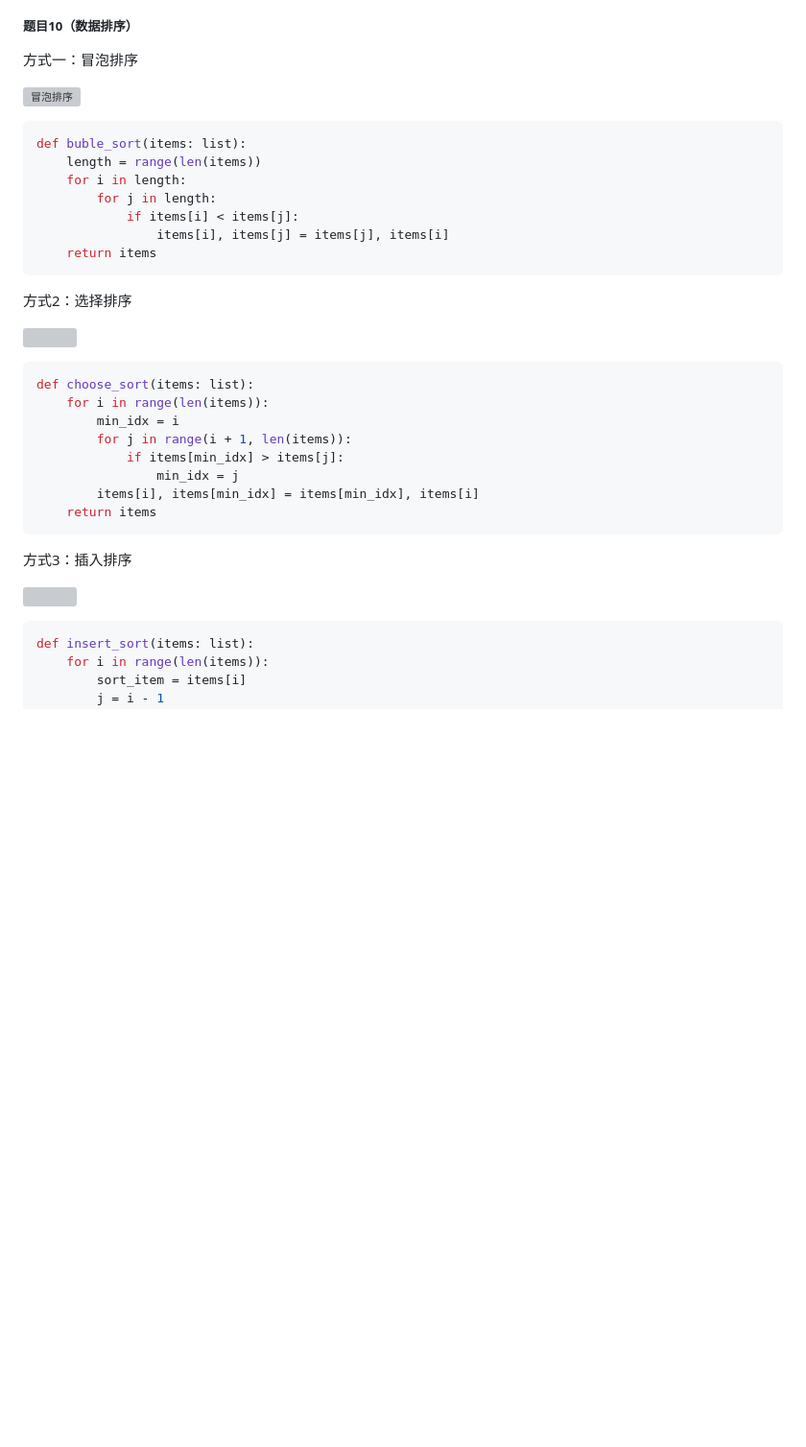
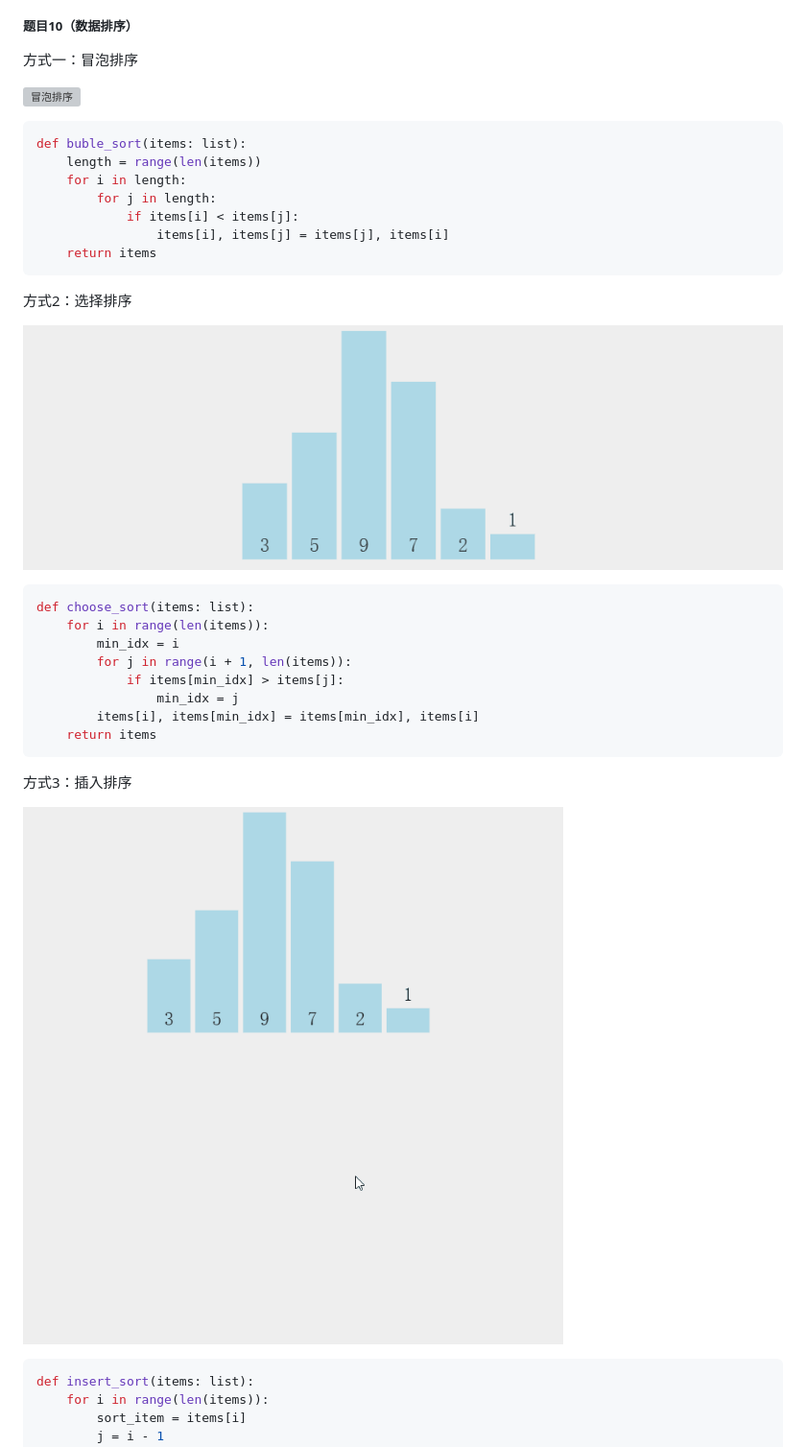
Before and after one commit to mlfc666/mlfc666.github.io, a Markdown page: index.md, the part around one of its changes. Shown at 96% size. Rendered like a GitHub page; blank space fills up the shorter version; grey boxes are pictures that could not be loaded.

````diff
--- a/index.md
+++ b/index.md
@@ -296,7 +296,7 @@ def buble_sort(items: list):
 
 方式2：选择排序
 
-![](img\选择排序.gif)
+![](img/选择排序.gif)
 
 ```python
 def choose_sort(items: list):
@@ -311,7 +311,7 @@ def choose_sort(items: list):
 
 方式3：插入排序
 
-![](img\插入排序.gif)
+![](img/插入排序.gif)
 
 ```python
 def insert_sort(items: list):
````
Also changed, not shown: other parts of index.md (+2 -2 lines).
